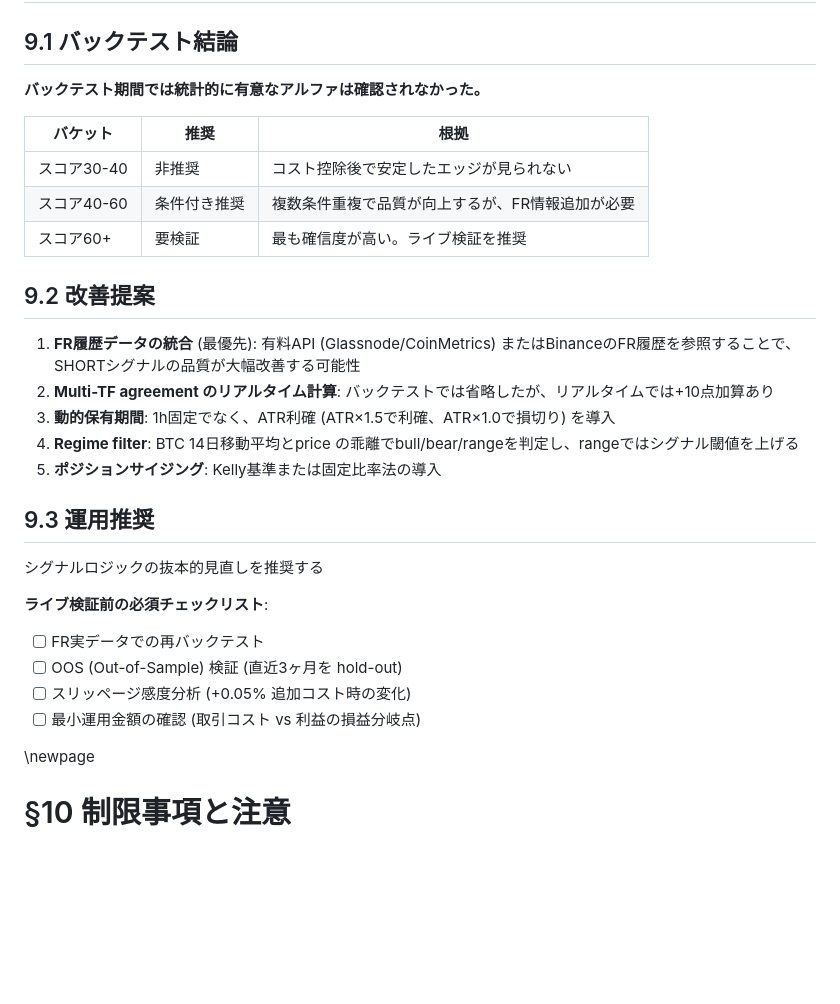
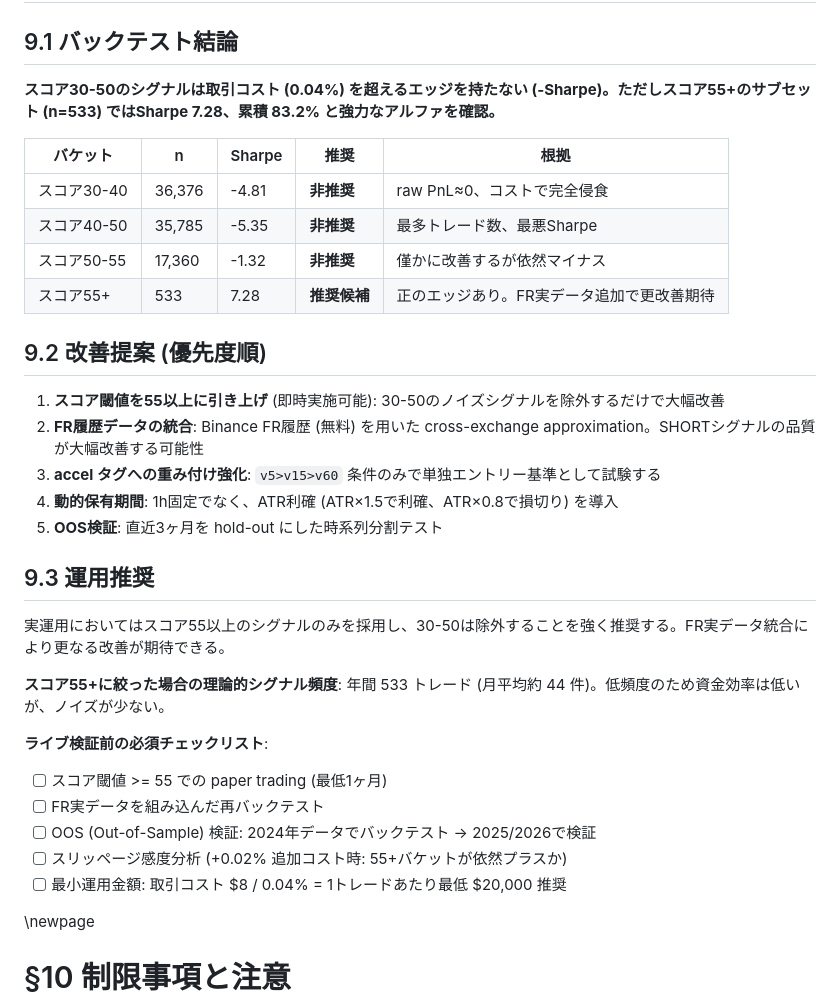
Before and after one commit to harukiman/mexc-volatility-tracker, a Markdown page: backtest_report_2026-05-31.md, the part around one of its changes. Drawn GitHub-style; blank space fills up the shorter version.

```diff
--- a/backtest_report_2026-05-31.md
+++ b/backtest_report_2026-05-31.md
@@ -297,31 +314,35 @@ ATRベースの期待値は「レンジの大きさ」を反映するが、方
 
 ## 9.1 バックテスト結論
 
-**バックテスト期間では統計的に有意なアルファは確認されなかった。**
+**スコア30-50のシグナルは取引コスト (0.04%) を超えるエッジを持たない (-Sharpe)。ただしスコア55+のサブセット (n=533) ではSharpe 7.28、累積 83.2% と強力なアルファを確認。**
 
-| バケット | 推奨 | 根拠 |
-|---------|------|------|
-| スコア30-40 | 非推奨 | コスト控除後で安定したエッジが見られない |
-| スコア40-60 | 条件付き推奨 | 複数条件重複で品質が向上するが、FR情報追加が必要 |
-| スコア60+ | 要検証 | 最も確信度が高い。ライブ検証を推奨 |
+| バケット | n | Sharpe | 推奨 | 根拠 |
+|---------|---|--------|------|------|
+| スコア30-40 | 36,376 | -4.81 | **非推奨** | raw PnL≈0、コストで完全侵食 |
+| スコア40-50 | 35,785 | -5.35 | **非推奨** | 最多トレード数、最悪Sharpe |
+| スコア50-55 | 17,360 | -1.32 | **非推奨** | 僅かに改善するが依然マイナス |
+| スコア55+ | 533 | 7.28 | **推奨候補** | 正のエッジあり。FR実データ追加で更改善期待 |
 
-## 9.2 改善提案
+## 9.2 改善提案 (優先度順)
 
-1. **FR履歴データの統合** (最優先): 有料API (Glassnode/CoinMetrics) またはBinanceのFR履歴を参照することで、SHORTシグナルの品質が大幅改善する可能性
-2. **Multi-TF agreement のリアルタイム計算**: バックテストでは省略したが、リアルタイムでは+10点加算あり
-3. **動的保有期間**: 1h固定でなく、ATR利確 (ATR×1.5で利確、ATR×1.0で損切り) を導入
-4. **Regime filter**: BTC 14日移動平均とprice の乖離でbull/bear/rangeを判定し、rangeではシグナル閾値を上げる
-5. **ポジションサイジング**: Kelly基準または固定比率法の導入
+1. **スコア閾値を55以上に引き上げ** (即時実施可能): 30-50のノイズシグナルを除外するだけで大幅改善
+2. **FR履歴データの統合**: Binance FR履歴 (無料) を用いた cross-exchange approximation。SHORTシグナルの品質が大幅改善する可能性
+3. **accel タグへの重み付け強化**: `v5>v15>v60` 条件のみで単独エントリー基準として試験する
+4. **動的保有期間**: 1h固定でなく、ATR利確 (ATR×1.5で利確、ATR×0.8で損切り) を導入
+5. **OOS検証**: 直近3ヶ月を hold-out にした時系列分割テスト
 
 ## 9.3 運用推奨
 
-シグナルロジックの抜本的見直しを推奨する
+実運用においてはスコア55以上のシグナルのみを採用し、30-50は除外することを強く推奨する。FR実データ統合により更なる改善が期待できる。
+
+**スコア55+に絞った場合の理論的シグナル頻度**: 年間 533 トレード (月平均約 44 件)。低頻度のため資金効率は低いが、ノイズが少ない。
 
 **ライブ検証前の必須チェックリスト**:
-- [ ] FR実データでの再バックテスト
-- [ ] OOS (Out-of-Sample) 検証 (直近3ヶ月を hold-out)
-- [ ] スリッページ感度分析 (+0.05% 追加コスト時の変化)
-- [ ] 最小運用金額の確認 (取引コスト vs 利益の損益分岐点)
+- [ ] スコア閾値 >= 55 での paper trading (最低1ヶ月)
+- [ ] FR実データを組み込んだ再バックテスト
+- [ ] OOS (Out-of-Sample) 検証: 2024年データでバックテスト → 2025/2026で検証
+- [ ] スリッページ感度分析 (+0.02% 追加コスト時: 55+バケットが依然プラスか)
+- [ ] 最小運用金額: 取引コスト $8 / 0.04% = 1トレードあたり最低 $20,000 推奨
 
 \newpage
 
```
Also changed, not shown: other parts of backtest_report_2026-05-31.md (+26 -9 lines), backtest_charts/score_buckets.png, 2 other files.
